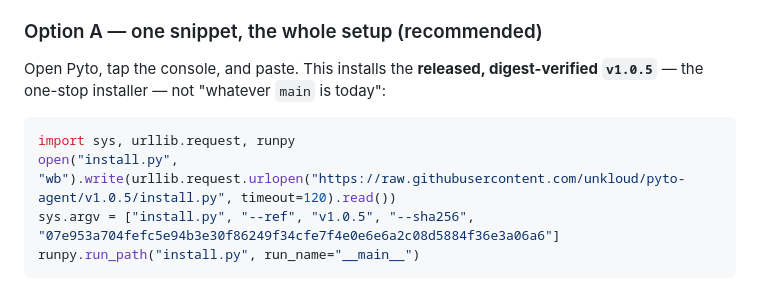
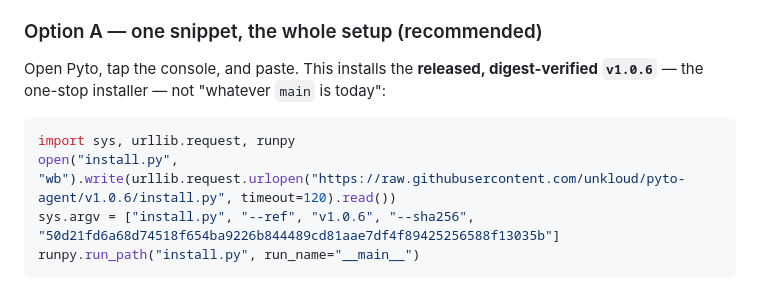
Before and after one commit to unkloud/pyto-agent, a Markdown page: README.md, the part around the change. Drawn GitHub-style.

Commit message:
README: pin v1.0.6 (state folder anchored to the install) with its archive digest

````diff
--- a/README.md
+++ b/README.md
@@ -26,12 +26,12 @@ it. You do not need a computer, a cable or a Mac.
 ### Option A — one snippet, the whole setup (recommended)
 
 Open Pyto, tap the console, and paste. This installs the **released, digest-verified
-`v1.0.5`** — the one-stop installer — not "whatever `main` is today":
+`v1.0.6`** — the one-stop installer — not "whatever `main` is today":
 
 ```python
 import sys, urllib.request, runpy
-open("install.py", "wb").write(urllib.request.urlopen("https://raw.githubusercontent.com/unkloud/pyto-agent/v1.0.5/install.py", timeout=120).read())
-sys.argv = ["install.py", "--ref", "v1.0.5", "--sha256", "07e953a704fefc5e94b3e30f86249f34cfe7f4e0e6e6a2c08d5884f36e3a06a6"]
+open("install.py", "wb").write(urllib.request.urlopen("https://raw.githubusercontent.com/unkloud/pyto-agent/v1.0.6/install.py", timeout=120).read())
+sys.argv = ["install.py", "--ref", "v1.0.6", "--sha256", "50d21fd6a68d74518f654ba9226b844489cd81aae7df4f89425256588f13035b"]
 runpy.run_path("install.py", run_name="__main__")
 ```
 
````
